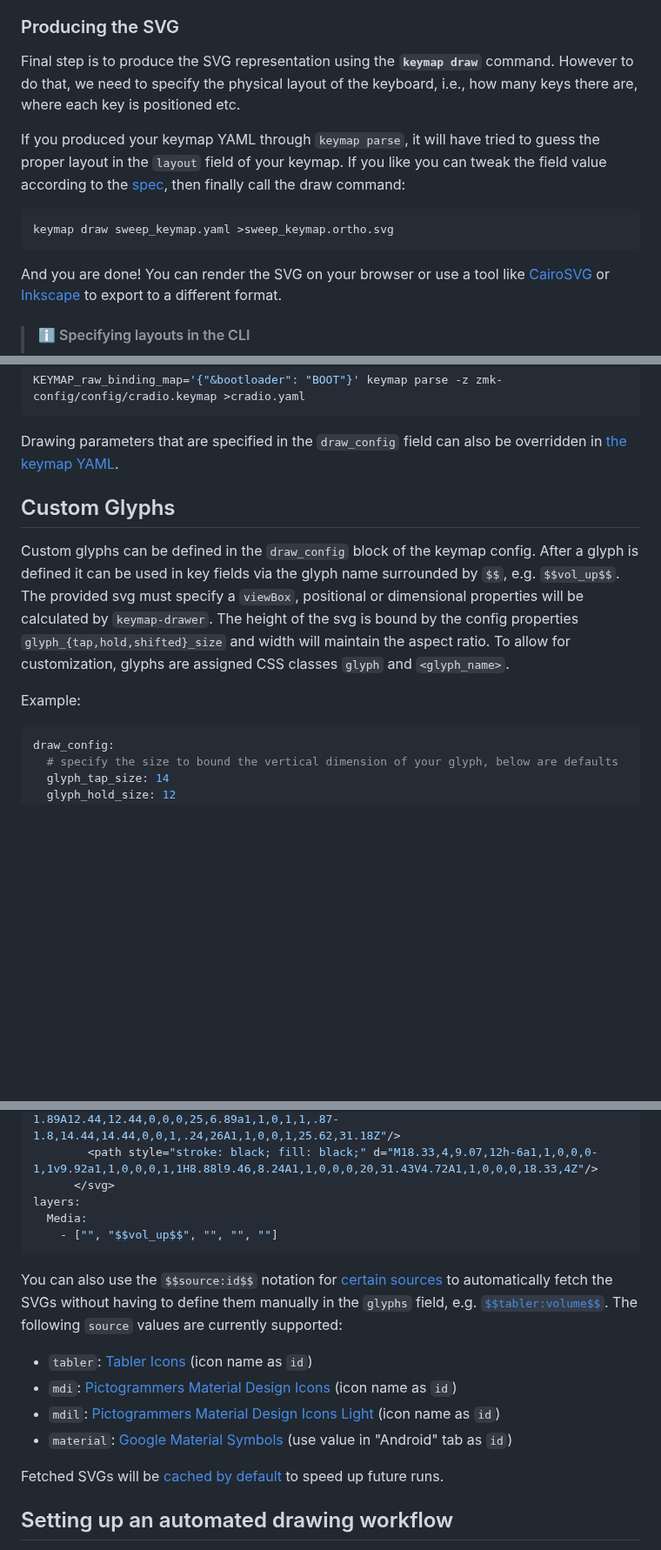
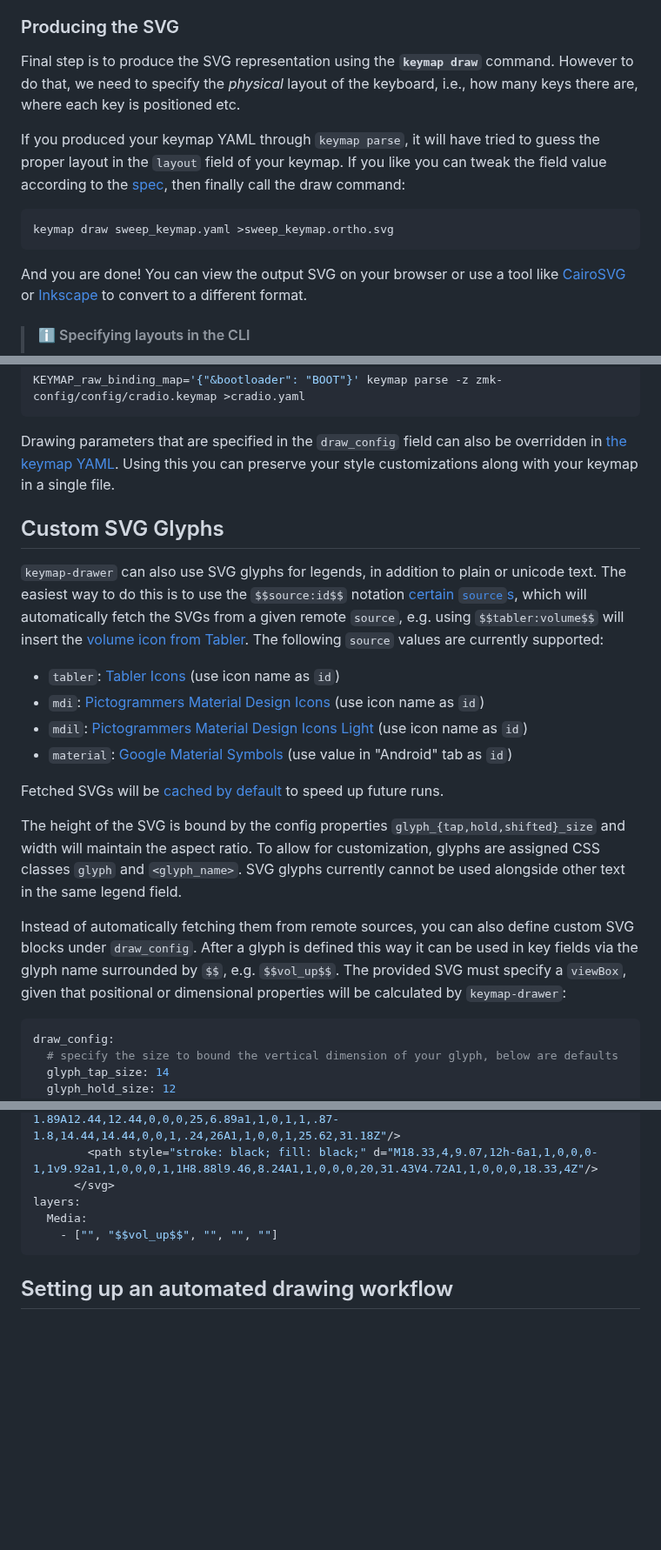
Before and after one commit to caksoylar/keymap-drawer, a Markdown page: README.md, 3 parts joined by grey strips. Shown at 87% size. Rendered like a GitHub page; blank space fills up the shorter version.

Commit message:
docs: Improve README

````diff
--- a/README.md
+++ b/README.md
@@ -97,7 +97,7 @@ It might be beneficial to start by `draw`'ing the current representation and ite
 ### Producing the SVG
 
 Final step is to produce the SVG representation using the **`keymap draw`** command.
-However to do that, we need to specify the physical layout of the keyboard, i.e., how many keys there are, where each key is positioned etc.
+However to do that, we need to specify the *physical* layout of the keyboard, i.e., how many keys there are, where each key is positioned etc.
 
 If you produced your keymap YAML through `keymap parse`, it will have tried to guess the proper layout in the `layout` field of your keymap.
 If you like you can tweak the field value according to the [spec](KEYMAP_SPEC.md#layout), then finally call the draw command:
@@ -106,7 +106,7 @@ If you like you can tweak the field value according to the [spec](KEYMAP_SPEC.md
 keymap draw sweep_keymap.yaml >sweep_keymap.ortho.svg
 ```
 
-And you are done! You can render the SVG on your browser or use a tool like [CairoSVG](https://cairosvg.org/) or [Inkscape](https://inkscape.org/) to export to a different format.
+And you are done! You can view the output SVG on your browser or use a tool like [CairoSVG](https://cairosvg.org/) or [Inkscape](https://inkscape.org/) to convert to a different format.
 
 > #### ℹ️ Specifying layouts in the CLI
 >
@@ -140,16 +141,29 @@ KEYMAP_raw_binding_map='{"&bootloader": "BOOT"}' keymap parse -z zmk-config/conf
 ```
 
 Drawing parameters that are specified in the `draw_config` field can also be overridden in [the keymap YAML](KEYMAP_SPEC.md#draw_config).
+Using this you can preserve your style customizations along with your keymap in a single file.
 
-## Custom Glyphs
+## Custom SVG Glyphs
 
-Custom glyphs can be defined in the `draw_config` block of the keymap config.
-After a glyph is defined it can be used in key fields via the glyph name surrounded by `$$`, e.g. `$$vol_up$$`.
-The provided svg must specify a `viewBox`, positional or dimensional properties will be calculated by `keymap-drawer`.
-The height of the svg is bound by the config properties `glyph_{tap,hold,shifted}_size` and width will maintain the aspect ratio.
+`keymap-drawer` can also use SVG glyphs for legends, in addition to plain or unicode text. The easiest way to do this is
+to use the `$$source:id$$` notation [certain `source`s](CONFIGURATION.md#glyph_urls), which will automatically fetch
+the SVGs from a given remote `source`, e.g. using `$$tabler:volume$$` will insert the [volume icon from Tabler](https://tabler-icons.io/i/volume).
+The following `source` values are currently supported:
+
+- `tabler`: [Tabler Icons](https://tabler-icons.io/) (use icon name as `id`)
+- `mdi`: [Pictogrammers Material Design Icons](https://pictogrammers.com/library/mdi/) (use icon name as `id`)
+- `mdil`: [Pictogrammers Material Design Icons Light](https://pictogrammers.com/library/mdil/) (use icon name as `id`)
+- `material`: [Google Material Symbols](https://fonts.google.com/icons) (use value in "Android" tab as `id`)
+
+Fetched SVGs will be [cached by default](CONFIGURATION.md#use_local_cache) to speed up future runs.
+
+The height of the SVG is bound by the config properties `glyph_{tap,hold,shifted}_size` and width will maintain the aspect ratio.
 To allow for customization, glyphs are assigned CSS classes `glyph` and `<glyph_name>`.
+SVG glyphs currently cannot be used alongside other text in the same legend field.
 
-Example:
+Instead of automatically fetching them from remote sources, you can also define custom SVG blocks under `draw_config`.
+After a glyph is defined this way it can be used in key fields via the glyph name surrounded by `$$`, e.g. `$$vol_up$$`.
+The provided SVG must specify a `viewBox`, given that positional or dimensional properties will be calculated by `keymap-drawer`:
 
 ```yaml
 draw_config:
@@ -169,17 +183,6 @@ layers:
     - ["", "$$vol_up$$", "", "", ""]
 ```
 
-You can also use the `$$source:id$$` notation for [certain sources](CONFIGURATION.md#glyph_urls) to automatically fetch
-the SVGs without having to define them manually in the `glyphs` field, e.g. [`$$tabler:volume$$`](https://tabler-icons.io/i/volume).
-The following `source` values are currently supported:
-
-- `tabler`: [Tabler Icons](https://tabler-icons.io/) (icon name as `id`)
-- `mdi`: [Pictogrammers Material Design Icons](https://pictogrammers.com/library/mdi/) (icon name as `id`)
-- `mdil`: [Pictogrammers Material Design Icons Light](https://pictogrammers.com/library/mdil/) (icon name as `id`)
-- `material`: [Google Material Symbols](https://fonts.google.com/icons) (use value in "Android" tab as `id`)
-
-Fetched SVGs will be [cached by default](CONFIGURATION.md#use_local_cache) to speed up future runs.
-
 ## Setting up an automated drawing workflow
 
 If you use a [ZMK config repo](https://zmk.dev/docs/user-setup), you can set up an automated workflow that parses and draws your keymaps, then commits the YAML parse outputs and produced SVGs to your repo.
````
Also changed, not shown: other parts of README.md (+8 -5 lines).
